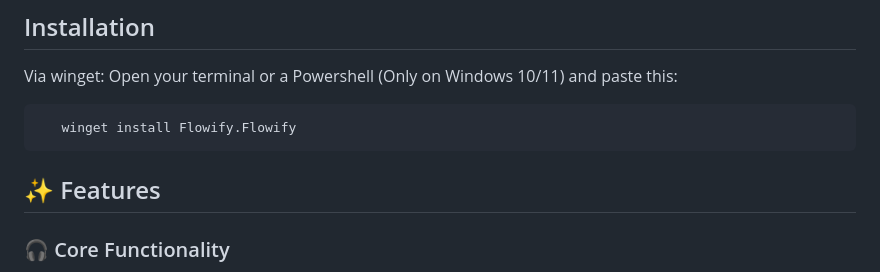
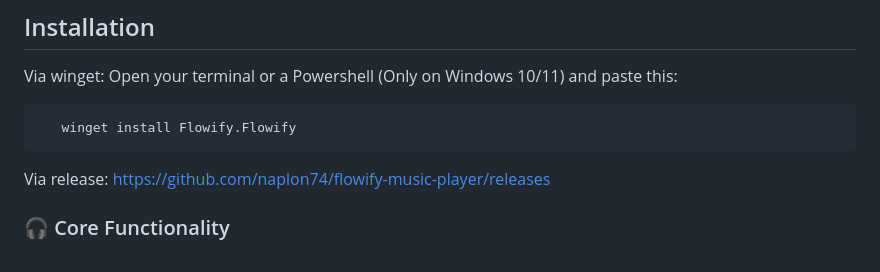
Before and after one commit to naplon74/flowify-music-player, a Markdown page: README.md, the part around the change. Rendered like a GitHub page.

Commit message:
Add release link and update core functionality details
Updated features section with release link and core functionality.

````diff
--- a/README.md
+++ b/README.md
@@ -39,7 +39,7 @@ Via winget: Open your terminal or a Powershell (Only on Windows 10/11) and paste
 ```bash
    winget install Flowify.Flowify
    ```
-## ✨ Features
+Via release: [https://github.com/naplon74/flowify-music-player/releases](https://github.com/naplon74/flowify-music-player/releases)
 
 ### 🎧 Core Functionality
 - **100% FREE**
````
